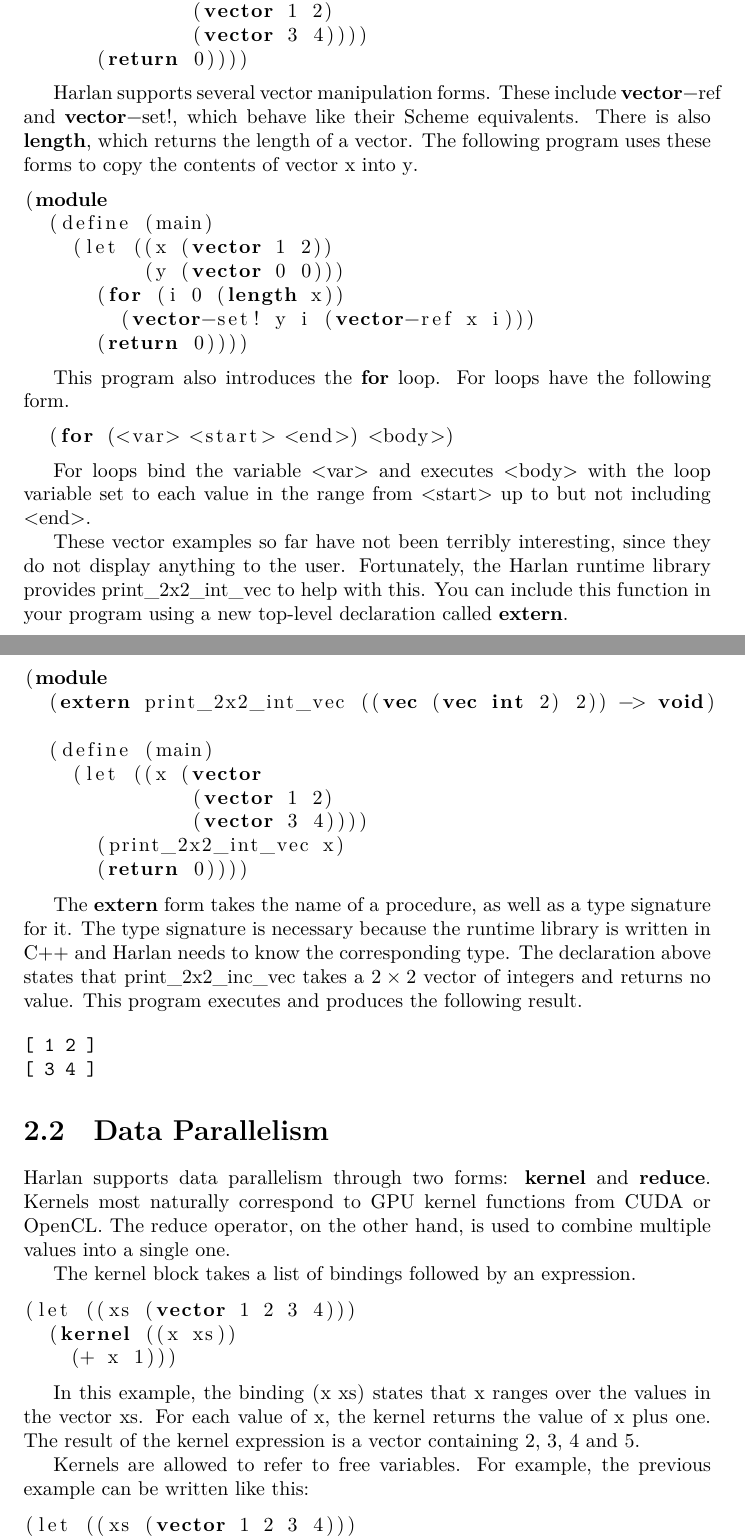
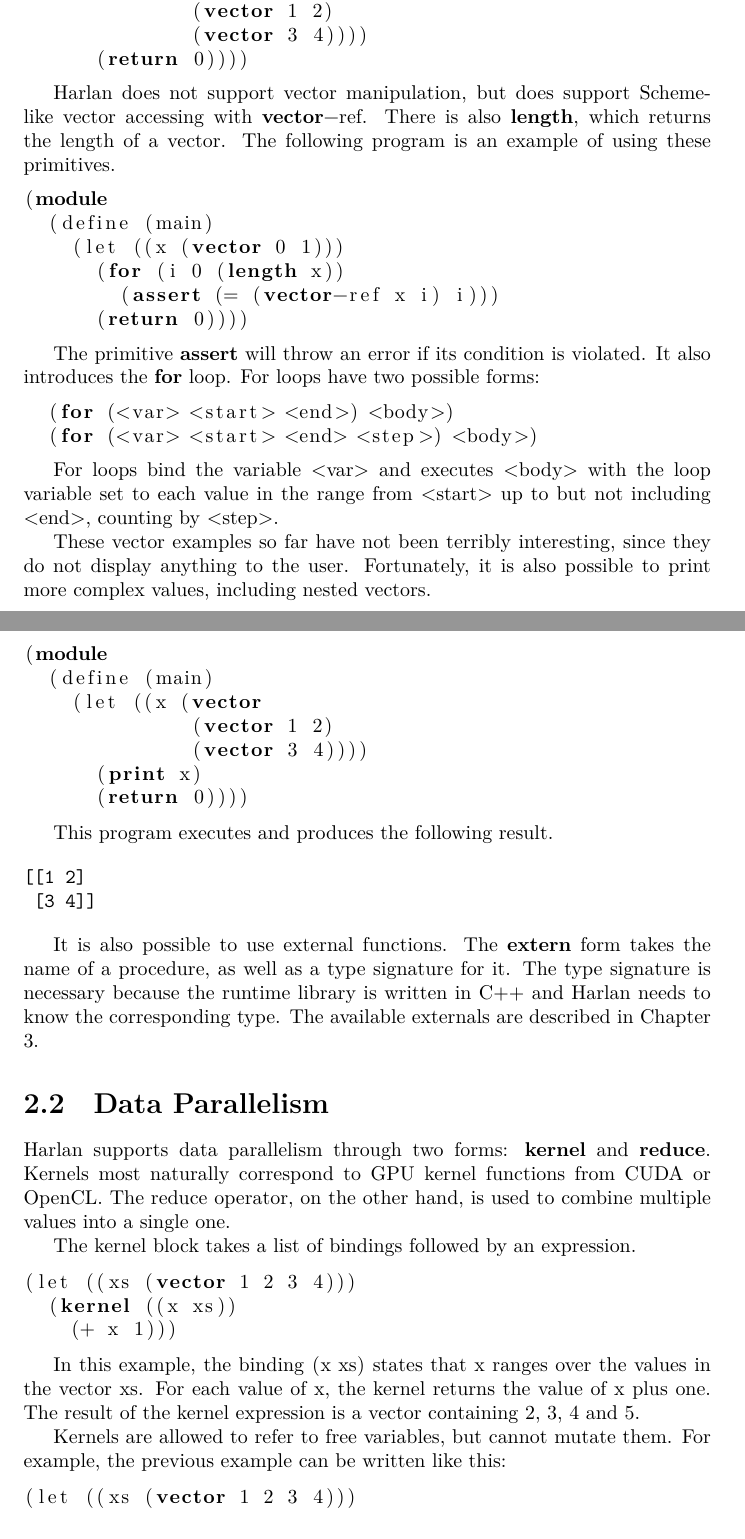
Before and after one commit to eholk/harlan, a LaTeX document (doc/harlan-manual.tex): two parts of pages 6 and 7 of 11, joined at a grey line, cut so that both start at the same text. Compiled offline with XeLaTeX.

Commit message:
An updated manual

```diff
--- a/doc/harlan-manual.tex
+++ b/doc/harlan-manual.tex
@@ -179,71 +177,67 @@ Vectors can also be nested:
       (return 0))))
 \end{lstlisting}
 
-Harlan supports several vector manipulation forms. These include
-\lstinline{vector-ref} and \lstinline{vector-set!}, which behave like
-their Scheme equivalents. There is also \lstinline{length}, which
-returns the length of a vector. The following program uses these forms
-to copy the contents of vector \lstinline{x} into \lstinline{y}.
+Harlan does not support vector manipulation, but does support
+Scheme-like vector accessing with \lstinline{vector-ref}. There is
+also \lstinline{length}, which returns the length of a vector. The
+following program is an example of using these primitives.
 
 \begin{lstlisting}
 (module
   (define (main)
-    (let ((x (vector 1 2))
-          (y (vector 0 0)))
+    (let ((x (vector 0 1)))
       (for (i 0 (length x))
-        (vector-set! y i (vector-ref x i)))
+        (assert (= (vector-ref x i) i)))
       (return 0))))
 \end{lstlisting}
 
-This program also introduces the \lstinline{for} loop. For loops have
-the following form.
+The primitive \lstinline{assert} will throw an error if its condition
+is violated.  It also introduces the \lstinline{for} loop. For loops
+have two possible forms:
 
 \begin{lstlisting}
   (for (<var> <start> <end>) <body>)
+  (for (<var> <start> <end> <step>) <body>)
 \end{lstlisting}
 
 For loops bind the variable \lstinline{<var>} and executes
 \lstinline{<body>} with the loop variable set to each value in the
 range from \lstinline{<start>} up to but not including
-\lstinline{<end>}.
+\lstinline{<end>}, counting by \lstinline{<step>}.
 
 These vector examples so far have not been terribly interesting, since
-they do not display anything to the user. Fortunately, the Harlan
-runtime library provides \lstinline{print_2x2_int_vec} to help with
-this. You can include this function in your program using a new
-top-level declaration called \lstinline{extern}.
+they do not display anything to the user. Fortunately, it is also
+possible to print more complex values, including nested vectors.
 
 \begin{lstlisting}
 (module
-  (extern print_2x2_int_vec ((vec (vec int 2) 2)) -> void)
-
   (define (main)
     (let ((x (vector
               (vector 1 2)
               (vector 3 4))))
-      (print_2x2_int_vec x)
+      (print x)
       (return 0))))
 \end{lstlisting}
 
-The \lstinline{extern} form takes the name of a procedure, as well as
-a type signature for it. The type signature is necessary because the
-runtime library is written in C++ and Harlan needs to know the
-corresponding type. The declaration above states that
-\lstinline{print_2x2_inc_vec} takes a $2 \times 2$ vector of integers
-and returns no value. This program executes and produces the following result.
+This program executes and produces the following result.
 
 \begin{verbatim}
-[ 1 2 ]
-[ 3 4 ]
+[[1 2]
+ [3 4]]
 \end{verbatim}
+
+It is also possible to use external functions.  The \lstinline{extern}
+form takes the name of a procedure, as well as a type signature for
+it.  The type signature is necessary because the runtime library is
+written in C++ and Harlan needs to know the corresponding type.  The
+available externals are described in Chapter \ref{chap:externs}.
 
 \section{Data Parallelism}
 
 Harlan supports data parallelism through two forms: \lstinline{kernel}
-and \lstinline{reduce}. Kernels most naturally correspond to GPU
-kernel functions from CUDA or OpenCL. The reduce operator, on the
-other hand, is used to combine multiple values into a single
-one.
+and \lstinline{reduce}.  Kernels most naturally correspond to GPU
+kernel functions from CUDA or OpenCL.  The reduce operator, on the
+other hand, is used to combine multiple values into a single one.
 
 The kernel block takes a list of bindings followed by an
 expression.
@@ -257,11 +251,11 @@ expression.
 In this example, the binding \lstinline{(x xs)} states that
 \lstinline{x} ranges over the values in the vector \lstinline{xs}. For
 each value of \lstinline{x}, the kernel returns the value of
-\lstinline{x} plus one. The result of the kernel expression is a
+\lstinline{x} plus one.  The result of the kernel expression is a
 vector containing 2, 3, 4 and 5.
 
-Kernels are allowed to refer to free variables. For example, the
-previous example can be written like this:
+Kernels are allowed to refer to free variables, but cannot mutate
+them.  For example, the previous example can be written like this:
 
 \begin{lstlisting}
 (let ((xs (vector 1 2 3 4)))
```
Also changed, not shown: doc/harlan-manual.tex (104 more changed lines). Lines whose indentation alone changed are shown as unchanged.
